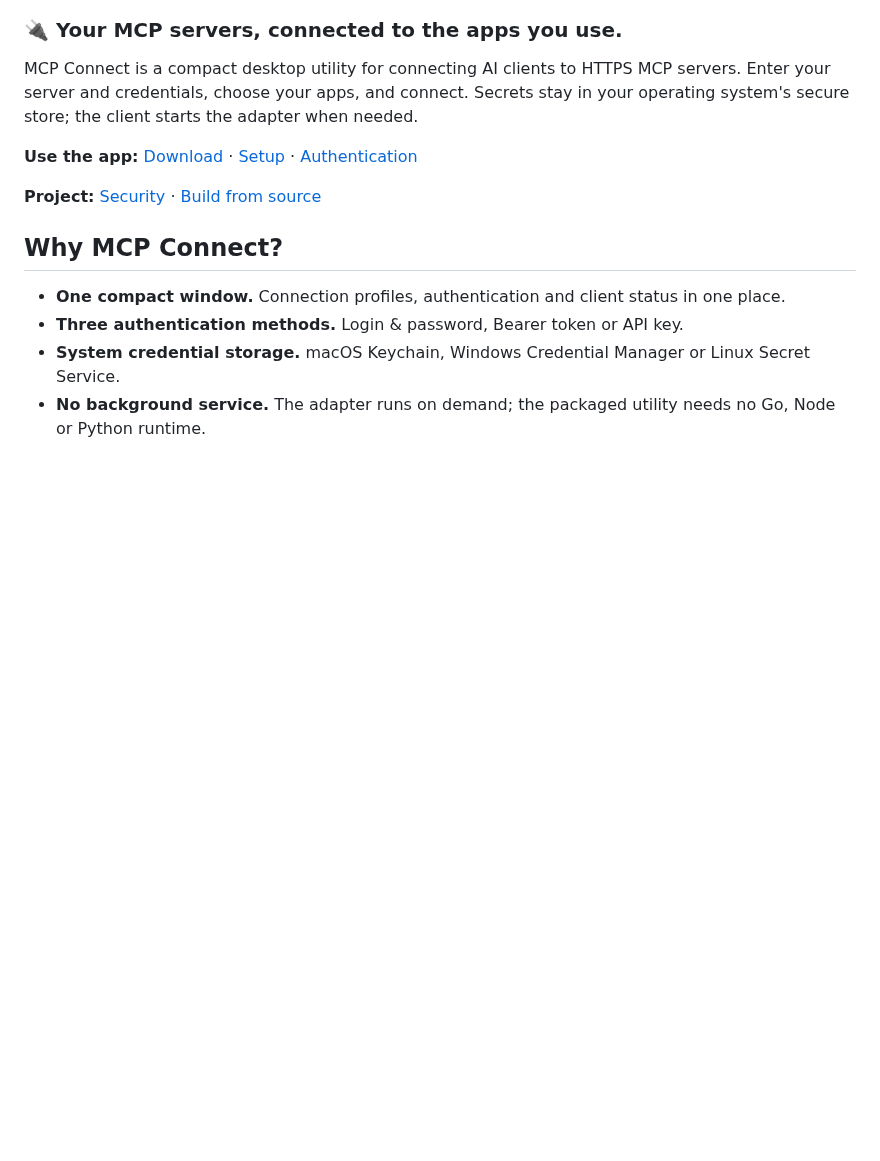
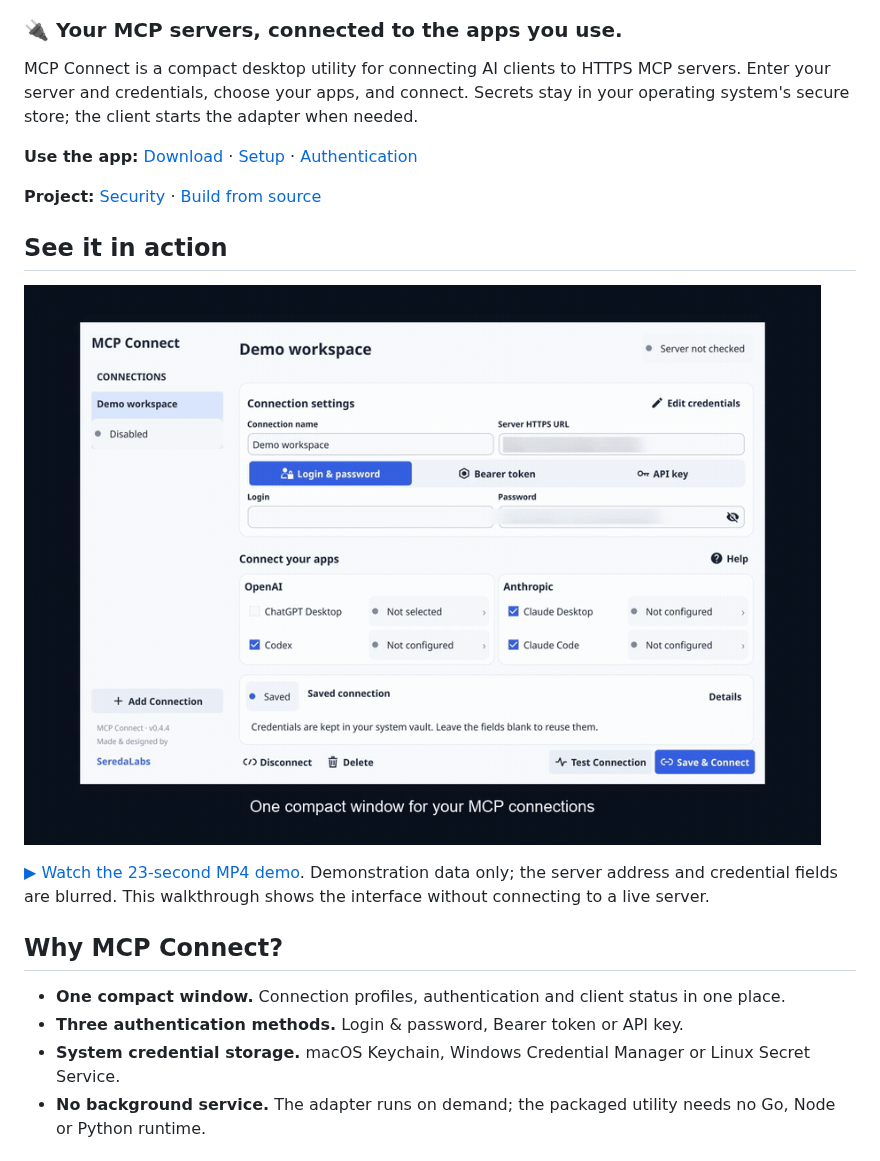
Before and after one commit to SeredaLabs/mcp-connect, a Markdown page: README.md, the part around the change. Rendered like a GitHub page; pictures changed too: assets/demo/mcp-connect-preview.gif (added); blank space fills up the shorter version.

Commit message:
Add privacy-safe interface video and animated README preview

```diff
--- a/README.md
+++ b/README.md
@@ -14,6 +14,12 @@ MCP Connect is a compact desktop utility for connecting AI clients to HTTPS MCP
 **Use the app:** [Download](https://github.com/SeredaLabs/mcp-connect/releases) · [Setup](#get-connected) · [Authentication](docs/AUTHENTICATION.md)
 
 **Project:** [Security](SECURITY.md) · [Build from source](docs/BUILD.md)
+
+## See it in action
+
+[![MCP Connect interface walkthrough — credential fields obscured](assets/demo/mcp-connect-preview.gif)](assets/demo/mcp-connect-demo.mp4)
+
+[▶ Watch the 23-second MP4 demo](assets/demo/mcp-connect-demo.mp4). Demonstration data only; the server address and credential fields are blurred. This walkthrough shows the interface without connecting to a live server.
 
 ## Why MCP Connect?
 
```
Also changed, not shown: 1 other file.
